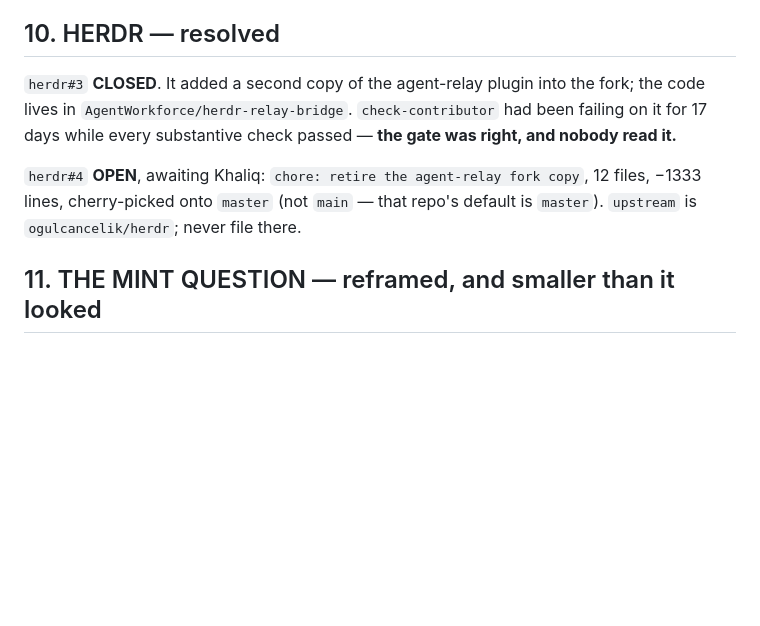
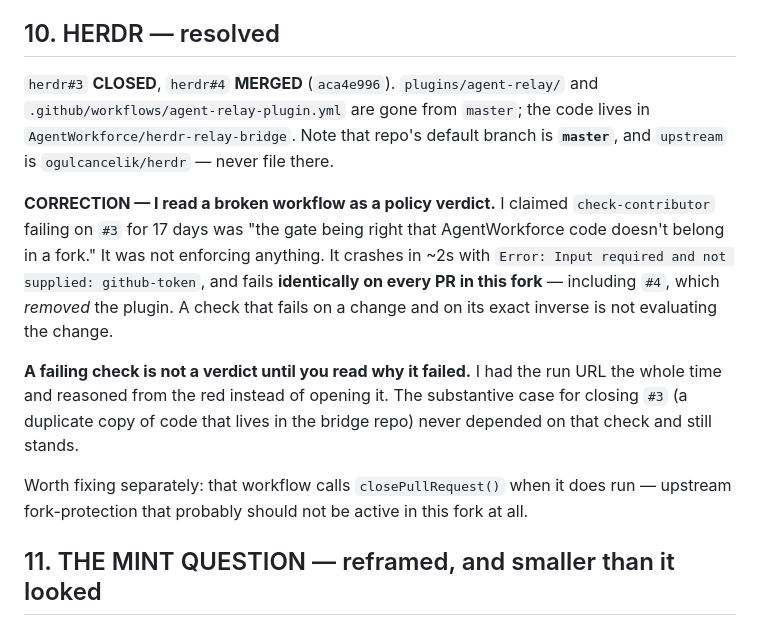
Before and after one commit to AgentWorkforce/sandbox, a Markdown page: principals/khaliq/HANDOFF-2026-08-10-evening.md, the part around the change. GitHub-like rendering; blank space fills up the shorter version.

Commit message:
docs(brain): herdr retired; correct a broken workflow read as a policy verdict (#39)
herdr#4 merged (aca4e996) — plugins/agent-relay/ and its workflow are gone from
master. #3 closed.

Corrects a claim I put in the handoff and in #3's closing comment: that
check-contributor failing for 17 days was the gate correctly rejecting
AgentWorkforce code in a fork. It enforces nothing. It crashes with
"Input required and not supplied: github-token" and fails identically on every
PR in this fork, including the one that REMOVED the plugin.

A check that fails on a change and on its exact inverse is not evaluating the
change. A failing check is not a verdict until you read why it failed — the run
URL was available the whole time and I reasoned from the red instead.

Co-authored-by: Claude Opus 5 <noreply@anthropic.com>

```diff
--- a/principals/khaliq/HANDOFF-2026-08-10-evening.md
+++ b/principals/khaliq/HANDOFF-2026-08-10-evening.md
@@ -367,13 +367,25 @@ for live brokers — the process name does not match.
 
 ## 10. HERDR — resolved
 
-`herdr#3` **CLOSED**. It added a second copy of the agent-relay plugin into the fork; the code
-lives in `AgentWorkforce/herdr-relay-bridge`. `check-contributor` had been failing on it for
-17 days while every substantive check passed — **the gate was right, and nobody read it.**
+`herdr#3` **CLOSED**, `herdr#4` **MERGED** (`aca4e996`). `plugins/agent-relay/` and
+`.github/workflows/agent-relay-plugin.yml` are gone from `master`; the code lives in
+`AgentWorkforce/herdr-relay-bridge`. Note that repo's default branch is **`master`**, and
+`upstream` is `ogulcancelik/herdr` — never file there.
 
-`herdr#4` **OPEN**, awaiting Khaliq: `chore: retire the agent-relay fork copy`, 12 files,
-−1333 lines, cherry-picked onto `master` (not `main` — that repo's default is `master`).
-`upstream` is `ogulcancelik/herdr`; never file there.
+**CORRECTION — I read a broken workflow as a policy verdict.** I claimed `check-contributor`
+failing on `#3` for 17 days was "the gate being right that AgentWorkforce code doesn't belong
+in a fork." It was not enforcing anything. It crashes in ~2s with
+`Error: Input required and not supplied: github-token`, and fails **identically on every PR
+in this fork** — including `#4`, which *removed* the plugin. A check that fails on a change
+and on its exact inverse is not evaluating the change.
+
+**A failing check is not a verdict until you read why it failed.** I had the run URL the whole
+time and reasoned from the red instead of opening it. The substantive case for closing `#3`
+(a duplicate copy of code that lives in the bridge repo) never depended on that check and
+still stands.
+
+Worth fixing separately: that workflow calls `closePullRequest()` when it does run — upstream
+fork-protection that probably should not be active in this fork at all.
 
 ## 11. THE MINT QUESTION — reframed, and smaller than it looked
 
```
